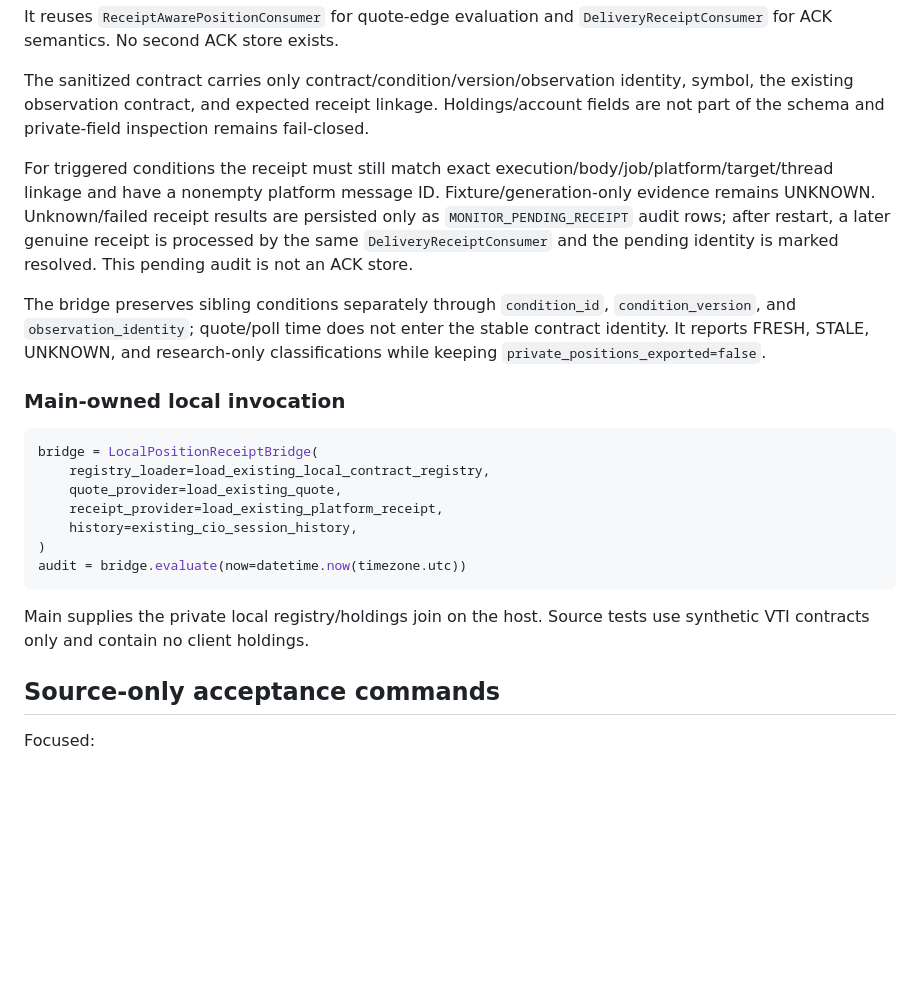
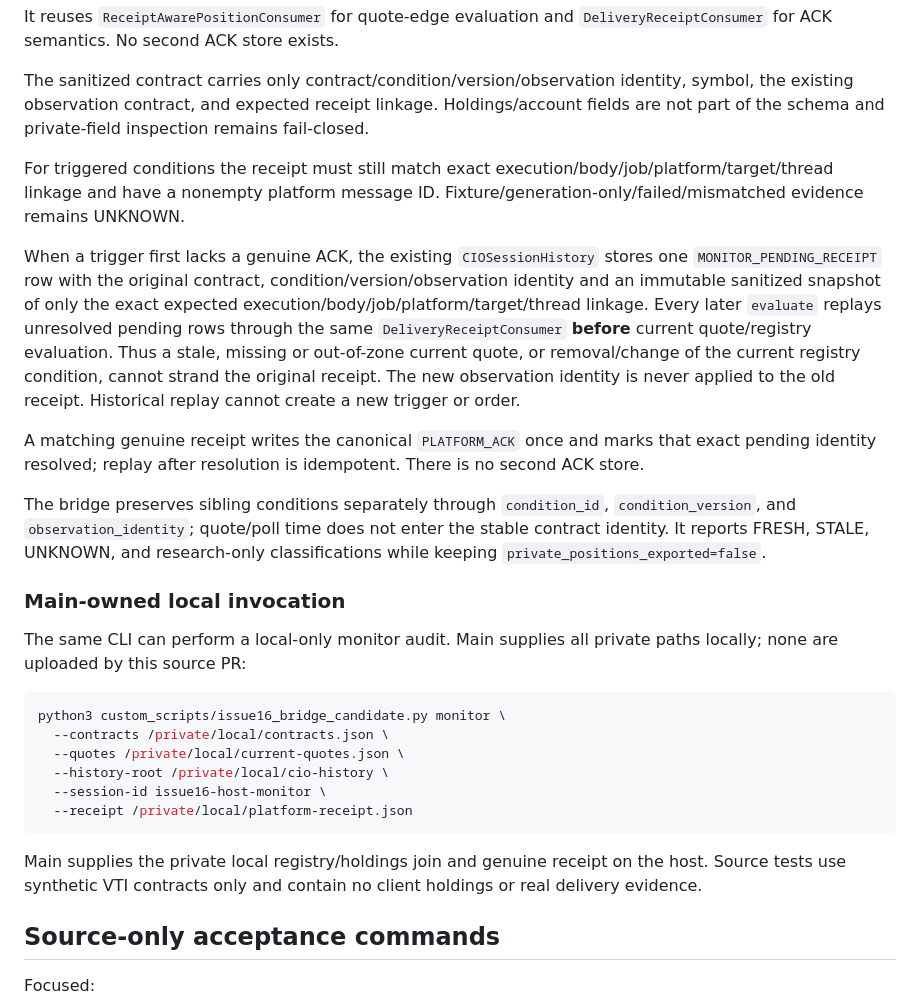
Before and after one commit to tony19930204UCL/project-money, a Markdown page: docs/ISSUE16_CALLBACK_MONITOR_BRIDGE.md, the part around one of its changes. GitHub-like rendering; blank space fills up the shorter version.

````diff
--- a/docs/ISSUE16_CALLBACK_MONITOR_BRIDGE.md
+++ b/docs/ISSUE16_CALLBACK_MONITOR_BRIDGE.md
@@ -47,23 +72,42 @@ It reuses `ReceiptAwarePositionConsumer` for quote-edge evaluation and `Delivery
 
 The sanitized contract carries only contract/condition/version/observation identity, symbol, the existing observation contract, and expected receipt linkage. Holdings/account fields are not part of the schema and private-field inspection remains fail-closed.
 
-For triggered conditions the receipt must still match exact execution/body/job/platform/target/thread linkage and have a nonempty platform message ID. Fixture/generation-only evidence remains UNKNOWN. Unknown/failed receipt results are persisted only as `MONITOR_PENDING_RECEIPT` audit rows; after restart, a later genuine receipt is processed by the same `DeliveryReceiptConsumer` and the pending identity is marked resolved. This pending audit is not an ACK store.
+For triggered conditions the receipt must still match exact execution/body/job/platform/target/thread linkage and have a nonempty platform message ID. Fixture/generation-only/failed/mismatched evidence remains UNKNOWN.
+
+When a trigger first lacks a genuine ACK, the existing `CIOSessionHistory`
+stores one `MONITOR_PENDING_RECEIPT` row with the original contract,
+condition/version/observation identity and an immutable sanitized snapshot of
+only the exact expected execution/body/job/platform/target/thread linkage.
+Every later `evaluate` replays unresolved pending rows through the same
+`DeliveryReceiptConsumer` **before** current quote/registry evaluation. Thus a
+stale, missing or out-of-zone current quote, or removal/change of the current
+registry condition, cannot strand the original receipt. The new observation
+identity is never applied to the old receipt. Historical replay cannot create a
+new trigger or order.
+
+A matching genuine receipt writes the canonical `PLATFORM_ACK` once and marks
+that exact pending identity resolved; replay after resolution is idempotent.
+There is no second ACK store.
 
 The bridge preserves sibling conditions separately through `condition_id`, `condition_version`, and `observation_identity`; quote/poll time does not enter the stable contract identity. It reports FRESH, STALE, UNKNOWN, and research-only classifications while keeping `private_positions_exported=false`.
 
 ### Main-owned local invocation
 
-```python
-bridge = LocalPositionReceiptBridge(
-    registry_loader=load_existing_local_contract_registry,
-    quote_provider=load_existing_quote,
-    receipt_provider=load_existing_platform_receipt,
-    history=existing_cio_session_history,
-)
-audit = bridge.evaluate(now=datetime.now(timezone.utc))
+The same CLI can perform a local-only monitor audit. Main supplies all private
+paths locally; none are uploaded by this source PR:
+
+```bash
+python3 custom_scripts/issue16_bridge_candidate.py monitor \
+  --contracts /private/local/contracts.json \
+  --quotes /private/local/current-quotes.json \
+  --history-root /private/local/cio-history \
+  --session-id issue16-host-monitor \
+  --receipt /private/local/platform-receipt.json
 ```
 
-Main supplies the private local registry/holdings join on the host. Source tests use synthetic VTI contracts only and contain no client holdings.
+Main supplies the private local registry/holdings join and genuine receipt on
+the host. Source tests use synthetic VTI contracts only and contain no client
+holdings or real delivery evidence.
 
 ## Source-only acceptance commands
 
````
Also changed, not shown: other parts of docs/ISSUE16_CALLBACK_MONITOR_BRIDGE.md (+39 -14 lines).
